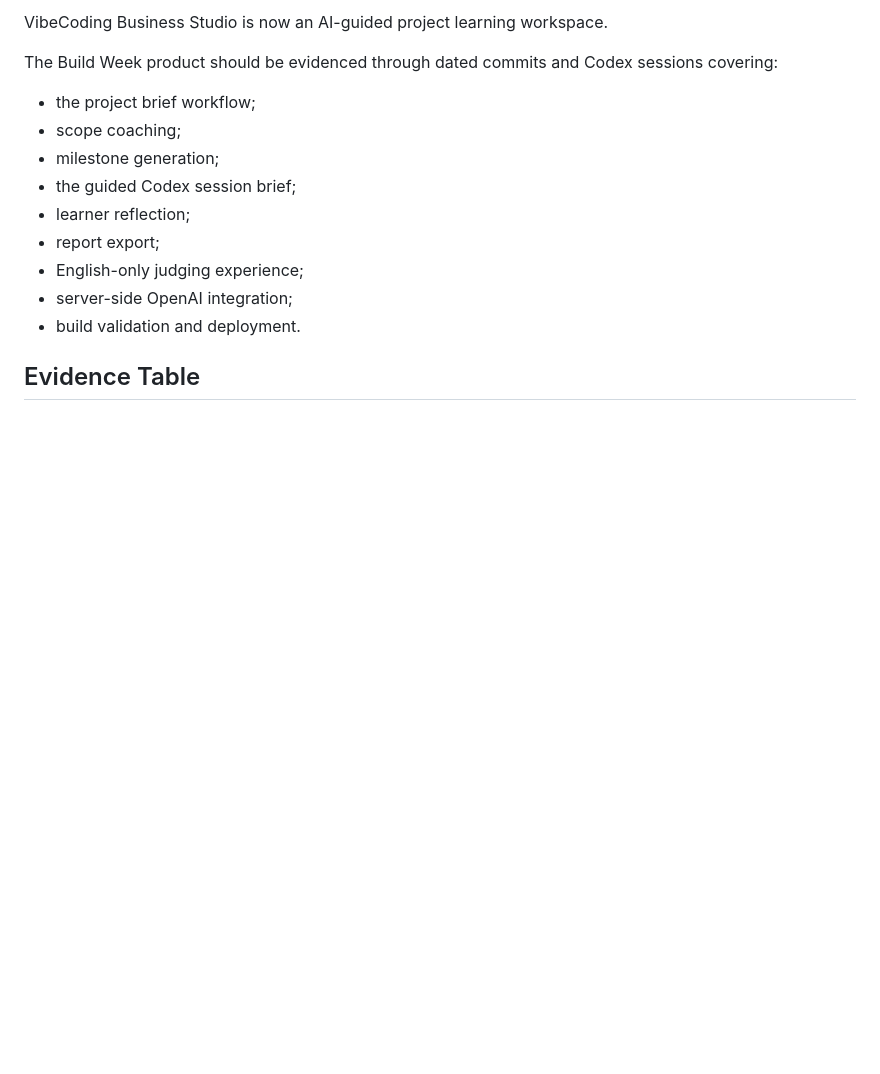
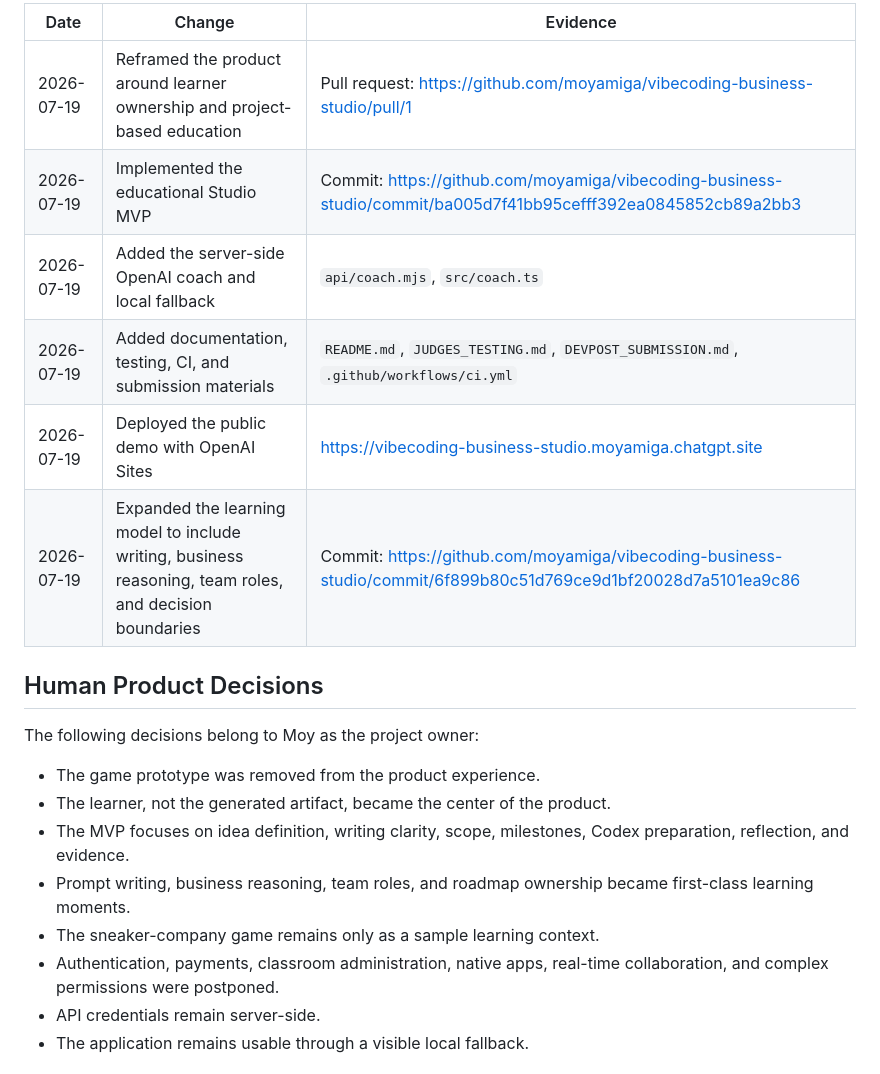
Before and after one commit to moyamiga/vibecoding-business-studio, a Markdown page: BUILD_WEEK_EVIDENCE.md, the part around one of its changes. GitHub-like rendering; blank space fills up the shorter version.

```diff
--- a/BUILD_WEEK_EVIDENCE.md
+++ b/BUILD_WEEK_EVIDENCE.md
@@ -44,18 +50,23 @@ The game is not part of the current product claim.
 
-VibeCoding Business Studio is now an AI-guided project learning workspace.
+| Date | Change | Evidence |
+| --- | --- | --- |
+| 2026-07-19 | Reframed the product around learner ownership and project-based education | Pull request: https://github.com/moyamiga/vibecoding-business-studio/pull/1 |
+| 2026-07-19 | Implemented the educational Studio MVP | Commit: https://github.com/moyamiga/vibecoding-business-studio/commit/ba005d7f41bb95cefff392ea0845852cb89a2bb3 |
+| 2026-07-19 | Added the server-side OpenAI coach and local fallback | `api/coach.mjs`, `src/coach.ts` |
+| 2026-07-19 | Added documentation, testing, CI, and submission materials | `README.md`, `JUDGES_TESTING.md`, `DEVPOST_SUBMISSION.md`, `.github/workflows/ci.yml` |
+| 2026-07-19 | Deployed the public demo with OpenAI Sites | https://vibecoding-business-studio.moyamiga.chatgpt.site |
+| 2026-07-19 | Expanded the learning model to include writing, business reasoning, team roles, and decision boundaries | Commit: https://github.com/moyamiga/vibecoding-business-studio/commit/6f899b80c51d769ce9d1bf20028d7a5101ea9c86 |
 
-The Build Week product should be evidenced through dated commits and Codex
-sessions covering:
+## Human Product Decisions
 
-- the project brief workflow;
-- scope coaching;
-- milestone generation;
-- the guided Codex session brief;
-- learner reflection;
-- report export;
-- English-only judging experience;
-- server-side OpenAI integration;
-- build validation and deployment.
+The following decisions belong to Moy as the project owner:
 
-## Evidence Table
+- The game prototype was removed from the product experience.
+- The learner, not the generated artifact, became the center of the product.
+- The MVP focuses on idea definition, writing clarity, scope, milestones, Codex preparation, reflection, and evidence.
+- Prompt writing, business reasoning, team roles, and roadmap ownership became first-class learning moments.
+- The sneaker-company game remains only as a sample learning context.
+- Authentication, payments, classroom administration, native apps, real-time collaboration, and complex permissions were postponed.
+- API credentials remain server-side.
+- The application remains usable through a visible local fallback.
 
```
Also changed, not shown: other parts of BUILD_WEEK_EVIDENCE.md (+47 -109 lines).
